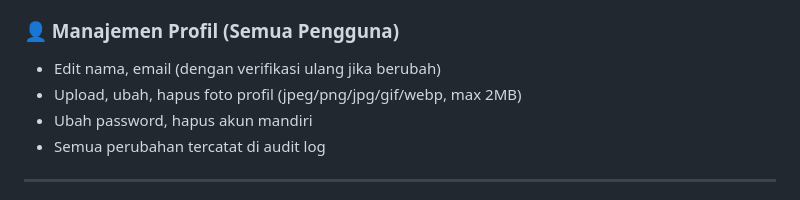
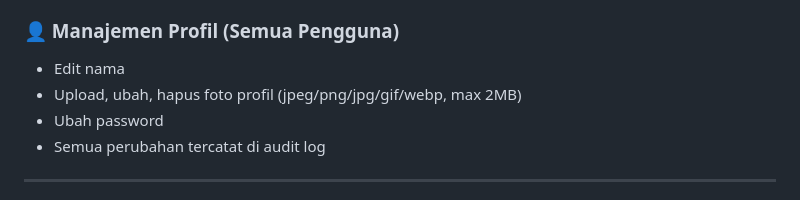
Before and after one commit to dendisetiawann/opd-app, a Markdown page: README.md, the part around the change. Drawn GitHub-style.

```diff
--- a/README.md
+++ b/README.md
@@ -60,9 +60,9 @@
 - Ekspor hasil ke Excel per batch dan per OPD
 
 ### 👤 Manajemen Profil (Semua Pengguna)
-- Edit nama, email (dengan verifikasi ulang jika berubah)
+- Edit nama
 - Upload, ubah, hapus foto profil (jpeg/png/jpg/gif/webp, max 2MB)
-- Ubah password, hapus akun mandiri
+- Ubah password
 - Semua perubahan tercatat di audit log
 
 ---
```
